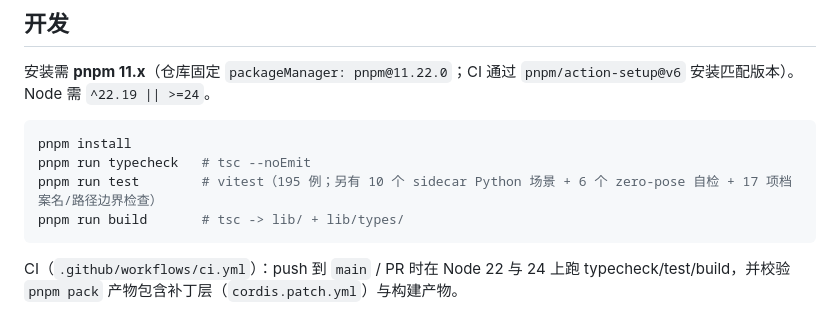
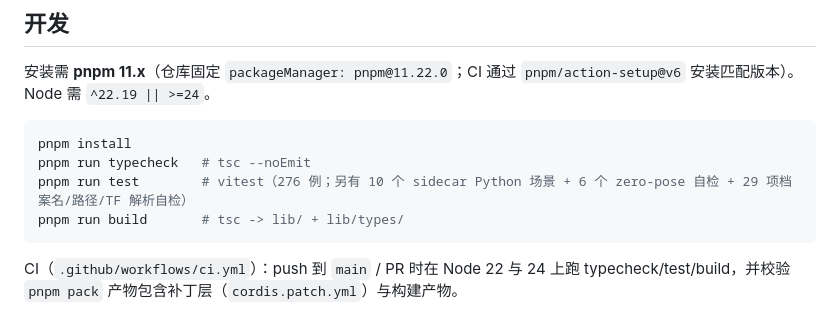
Before and after one commit to StvLi/dsh-ros2, a Markdown page: README_CN.md, the part around the change. GitHub-like rendering.

````diff
--- a/README_CN.md
+++ b/README_CN.md
@@ -490,7 +490,7 @@ Node 需 `^22.19 || >=24`。
 ```bash
 pnpm install
 pnpm run typecheck   # tsc --noEmit
-pnpm run test        # vitest（195 例；另有 10 个 sidecar Python 场景 + 6 个 zero-pose 自检 + 17 项档案名/路径边界检查）
+pnpm run test        # vitest（276 例；另有 10 个 sidecar Python 场景 + 6 个 zero-pose 自检 + 29 项档案名/路径/TF 解析自检）
 pnpm run build       # tsc -> lib/ + lib/types/
 ```
 
````
Also changed, not shown: CHANGELOG.md (+41 -0 lines), README.md (+1 -1 lines).
